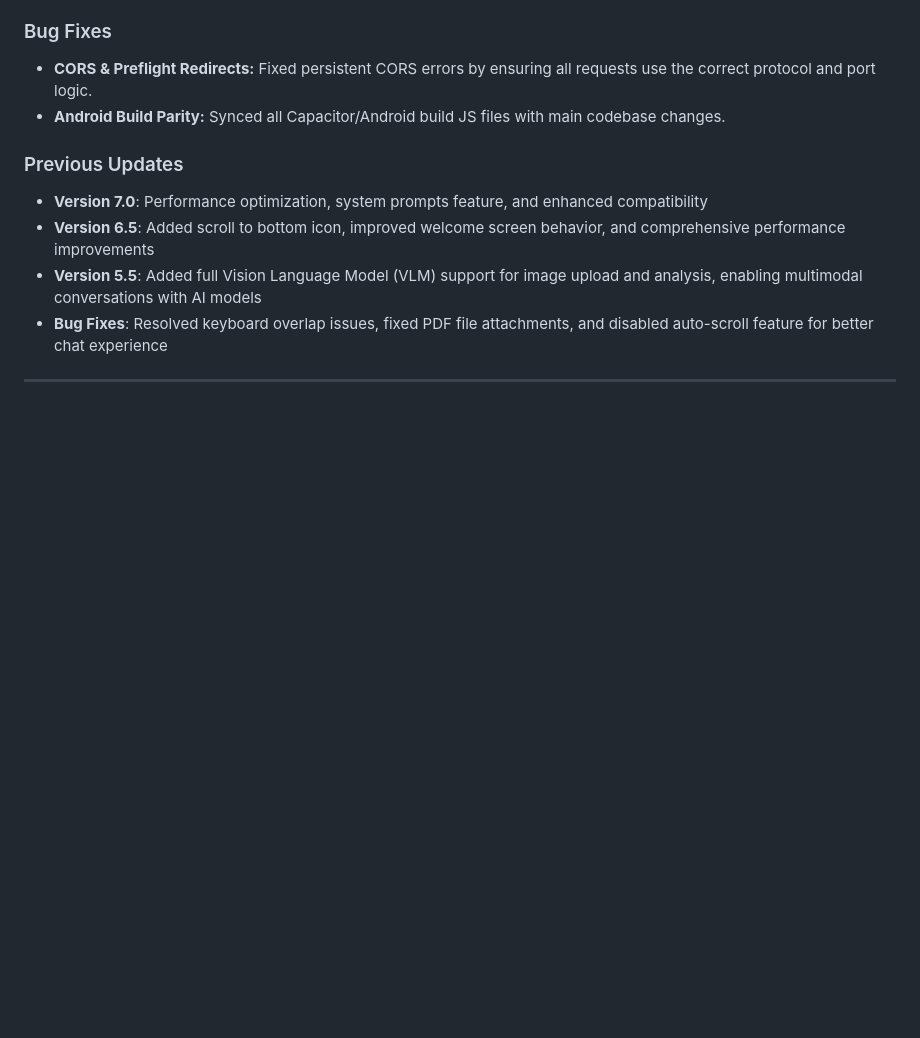
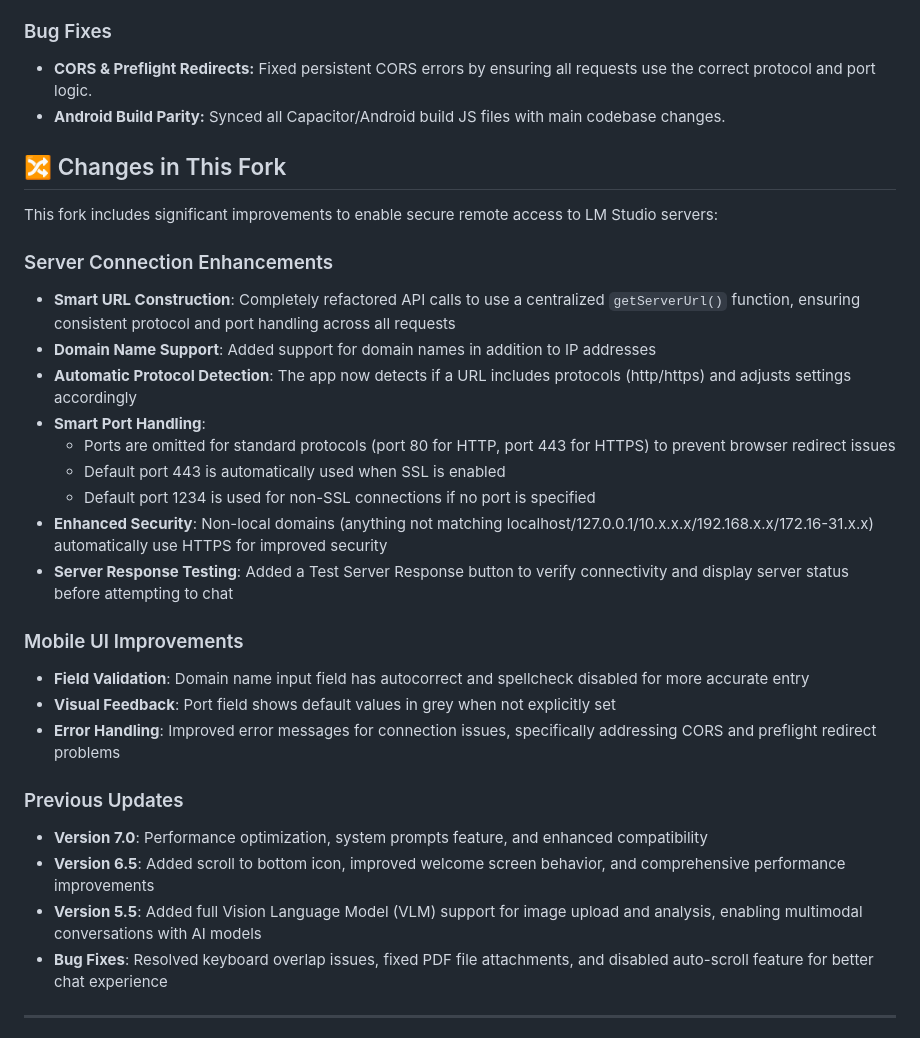
Before and after one commit to darvari/LMSA, a Markdown page: README.md, the part around the change. Rendered like a GitHub page; blank space fills up the shorter version.

Commit message:
added description of fork changes to README

```diff
--- a/README.md
+++ b/README.md
@@ -24,6 +24,26 @@
 ### Bug Fixes
 - **CORS & Preflight Redirects:** Fixed persistent CORS errors by ensuring all requests use the correct protocol and port logic.
 - **Android Build Parity:** Synced all Capacitor/Android build JS files with main codebase changes.
+
+## 🔀 Changes in This Fork
+
+This fork includes significant improvements to enable secure remote access to LM Studio servers:
+
+### Server Connection Enhancements
+- **Smart URL Construction**: Completely refactored API calls to use a centralized `getServerUrl()` function, ensuring consistent protocol and port handling across all requests
+- **Domain Name Support**: Added support for domain names in addition to IP addresses
+- **Automatic Protocol Detection**: The app now detects if a URL includes protocols (http/https) and adjusts settings accordingly
+- **Smart Port Handling**:
+  - Ports are omitted for standard protocols (port 80 for HTTP, port 443 for HTTPS) to prevent browser redirect issues
+  - Default port 443 is automatically used when SSL is enabled
+  - Default port 1234 is used for non-SSL connections if no port is specified
+- **Enhanced Security**: Non-local domains (anything not matching localhost/127.0.0.1/10.x.x.x/192.168.x.x/172.16-31.x.x) automatically use HTTPS for improved security
+- **Server Response Testing**: Added a Test Server Response button to verify connectivity and display server status before attempting to chat
+
+### Mobile UI Improvements
+- **Field Validation**: Domain name input field has autocorrect and spellcheck disabled for more accurate entry
+- **Visual Feedback**: Port field shows default values in grey when not explicitly set
+- **Error Handling**: Improved error messages for connection issues, specifically addressing CORS and preflight redirect problems
 
 ### Previous Updates
 - **Version 7.0**: Performance optimization, system prompts feature, and enhanced compatibility
```
